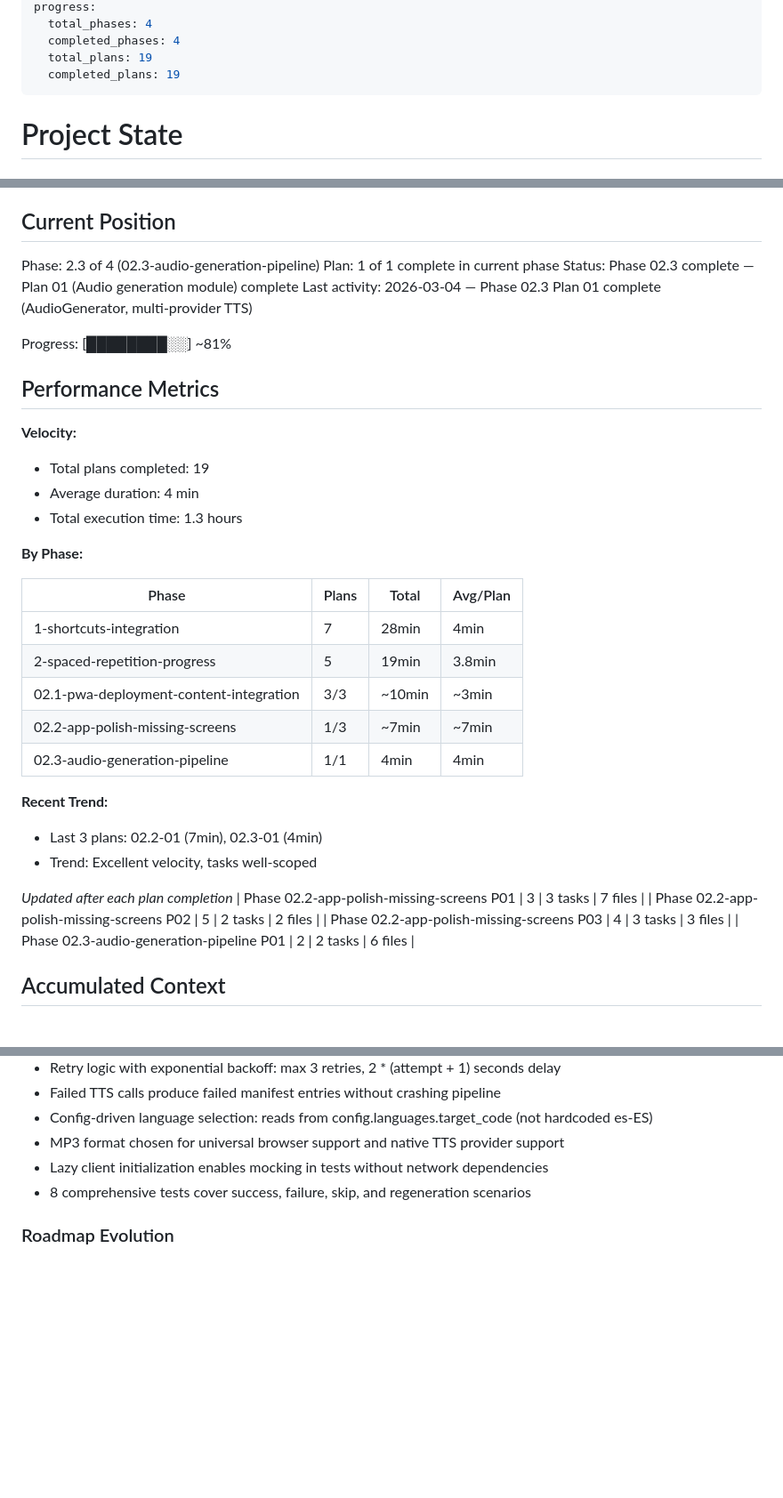
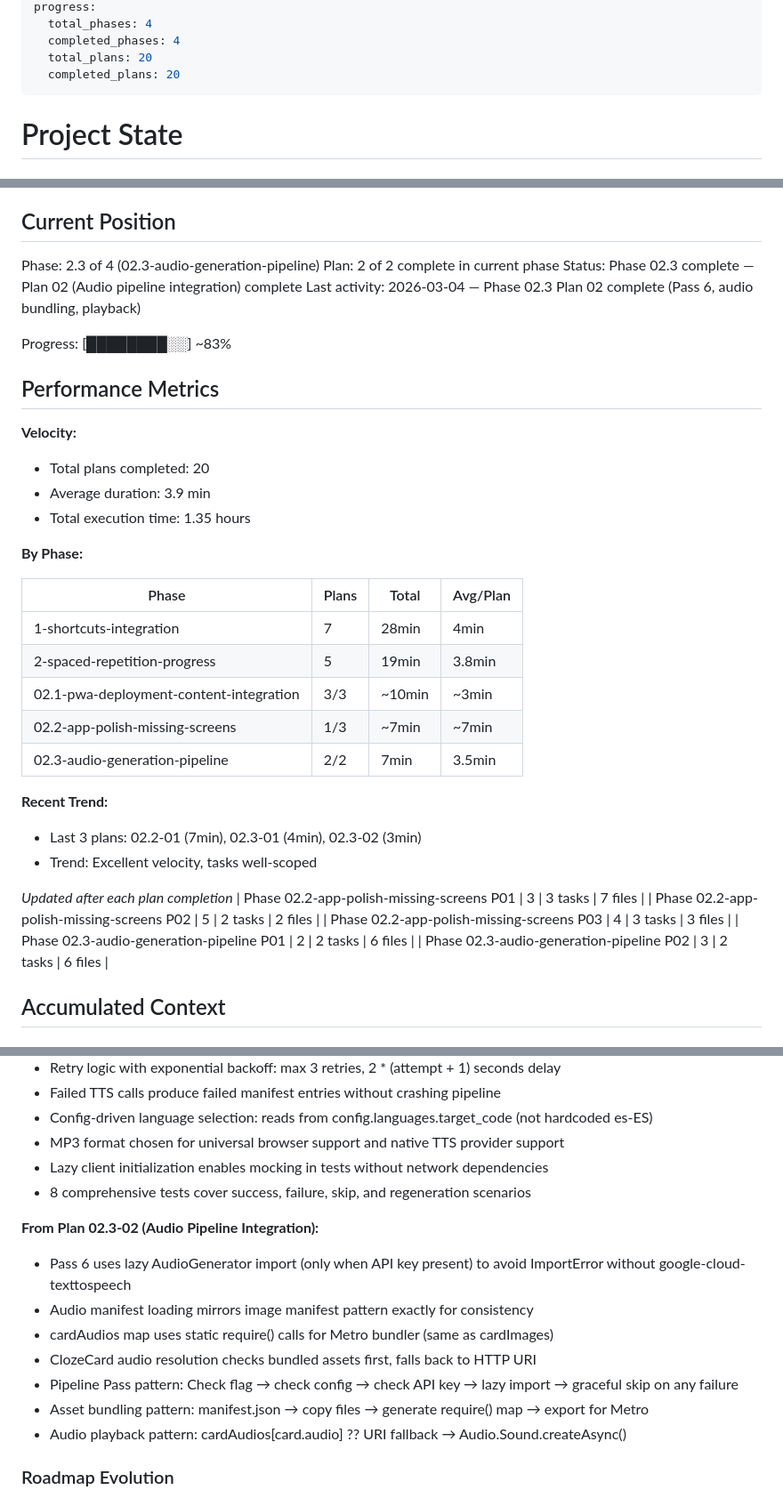
Before and after one commit to Chrigarr9/LingoLock, a Markdown page: .planning/STATE.md, 3 parts joined by grey strips. Shown at 89% size. Drawn GitHub-style; blank space fills up the shorter version.

Commit message:
docs(02.3-02): complete audio pipeline integration plan
Tasks completed: 2/2
- Task 1: Add Pass 6 to run_all.py + standalone generate_audio.py + .env.example
- Task 2: Update build-content.ts for audio bundling + ClozeCard audio resolution

SUMMARY: .planning/phases/02.3-audio-generation-pipeline/02.3-02-SUMMARY.md

```diff
--- a/.planning/STATE.md
+++ b/.planning/STATE.md
@@ -7,8 +7,8 @@ last_updated: "2026-03-04T13:31:28Z"
 progress:
   total_phases: 4
   completed_phases: 4
-  total_plans: 19
-  completed_plans: 19
+  total_plans: 20
+  completed_plans: 20
 ---
 
 # Project State
@@ -23,18 +23,18 @@ See: .planning/PROJECT.md (updated 2026-03-01)
 ## Current Position
 
 Phase: 2.3 of 4 (02.3-audio-generation-pipeline)
-Plan: 1 of 1 complete in current phase
-Status: Phase 02.3 complete — Plan 01 (Audio generation module) complete
-Last activity: 2026-03-04 — Phase 02.3 Plan 01 complete (AudioGenerator, multi-provider TTS)
+Plan: 2 of 2 complete in current phase
+Status: Phase 02.3 complete — Plan 02 (Audio pipeline integration) complete
+Last activity: 2026-03-04 — Phase 02.3 Plan 02 complete (Pass 6, audio bundling, playback)
 
-Progress: [████████░░] ~81%
+Progress: [████████░░] ~83%
 
 ## Performance Metrics
 
 **Velocity:**
-- Total plans completed: 19
-- Average duration: 4 min
-- Total execution time: 1.3 hours
+- Total plans completed: 20
+- Average duration: 3.9 min
+- Total execution time: 1.35 hours
 
 **By Phase:**
 
@@ -44,10 +44,10 @@ Progress: [████████░░] ~81%
 | 2-spaced-repetition-progress | 5 | 19min | 3.8min |
 | 02.1-pwa-deployment-content-integration | 3/3 | ~10min | ~3min |
 | 02.2-app-polish-missing-screens | 1/3 | ~7min | ~7min |
-| 02.3-audio-generation-pipeline | 1/1 | 4min | 4min |
+| 02.3-audio-generation-pipeline | 2/2 | 7min | 3.5min |
 
 **Recent Trend:**
-- Last 3 plans: 02.2-01 (7min), 02.3-01 (4min)
+- Last 3 plans: 02.2-01 (7min), 02.3-01 (4min), 02.3-02 (3min)
 - Trend: Excellent velocity, tasks well-scoped
 
 *Updated after each plan completion*
@@ -55,6 +55,7 @@ Progress: [████████░░] ~81%
 | Phase 02.2-app-polish-missing-screens P02 | 5 | 2 tasks | 2 files |
 | Phase 02.2-app-polish-missing-screens P03 | 4 | 3 tasks | 3 files |
 | Phase 02.3-audio-generation-pipeline P01 | 2 | 2 tasks | 6 files |
+| Phase 02.3-audio-generation-pipeline P02 | 3 | 2 tasks | 6 files |
 
 ## Accumulated Context
 
@@ -212,6 +213,15 @@ Recent decisions affecting current work:
 - Lazy client initialization enables mocking in tests without network dependencies
 - 8 comprehensive tests cover success, failure, skip, and regeneration scenarios
 
+**From Plan 02.3-02 (Audio Pipeline Integration):**
+- Pass 6 uses lazy AudioGenerator import (only when API key present) to avoid ImportError without google-cloud-texttospeech
+- Audio manifest loading mirrors image manifest pattern exactly for consistency
+- cardAudios map uses static require() calls for Metro bundler (same as cardImages)
+- ClozeCard audio resolution checks bundled assets first, falls back to HTTP URI
+- Pipeline Pass pattern: Check flag → check config → check API key → lazy import → graceful skip on any failure
+- Asset bundling pattern: manifest.json → copy files → generate require() map → export for Metro
+- Audio playback pattern: cardAudios[card.audio] ?? URI fallback → Audio.Sound.createAsync()
+
 ### Roadmap Evolution
 
 - Phase 3 (Deck Import) removed — replaced by own content pipeline, Anki import no longer needed
```
Also changed, not shown: other parts of .planning/STATE.md (+3 -3 lines), 1 other file.
